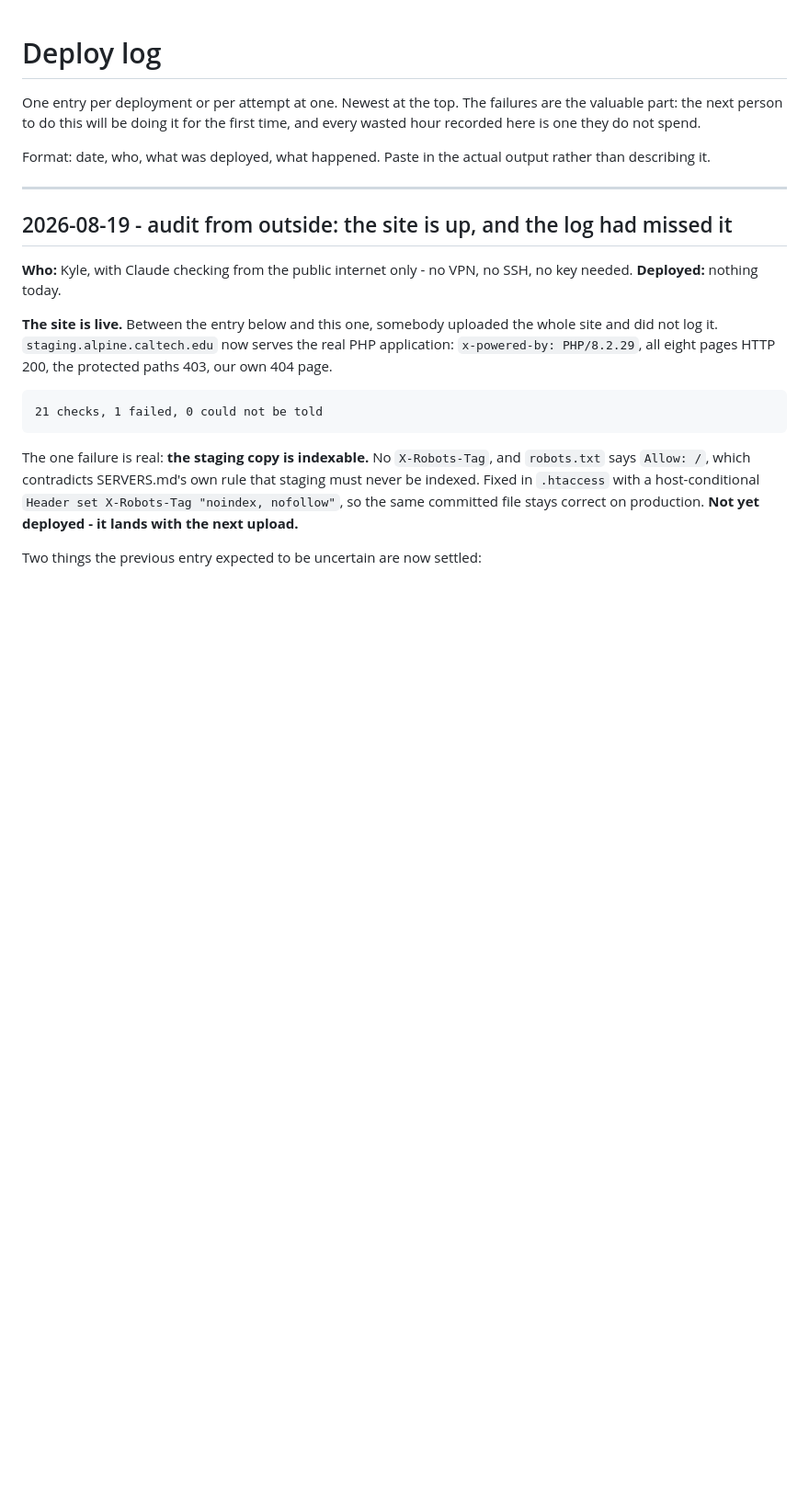
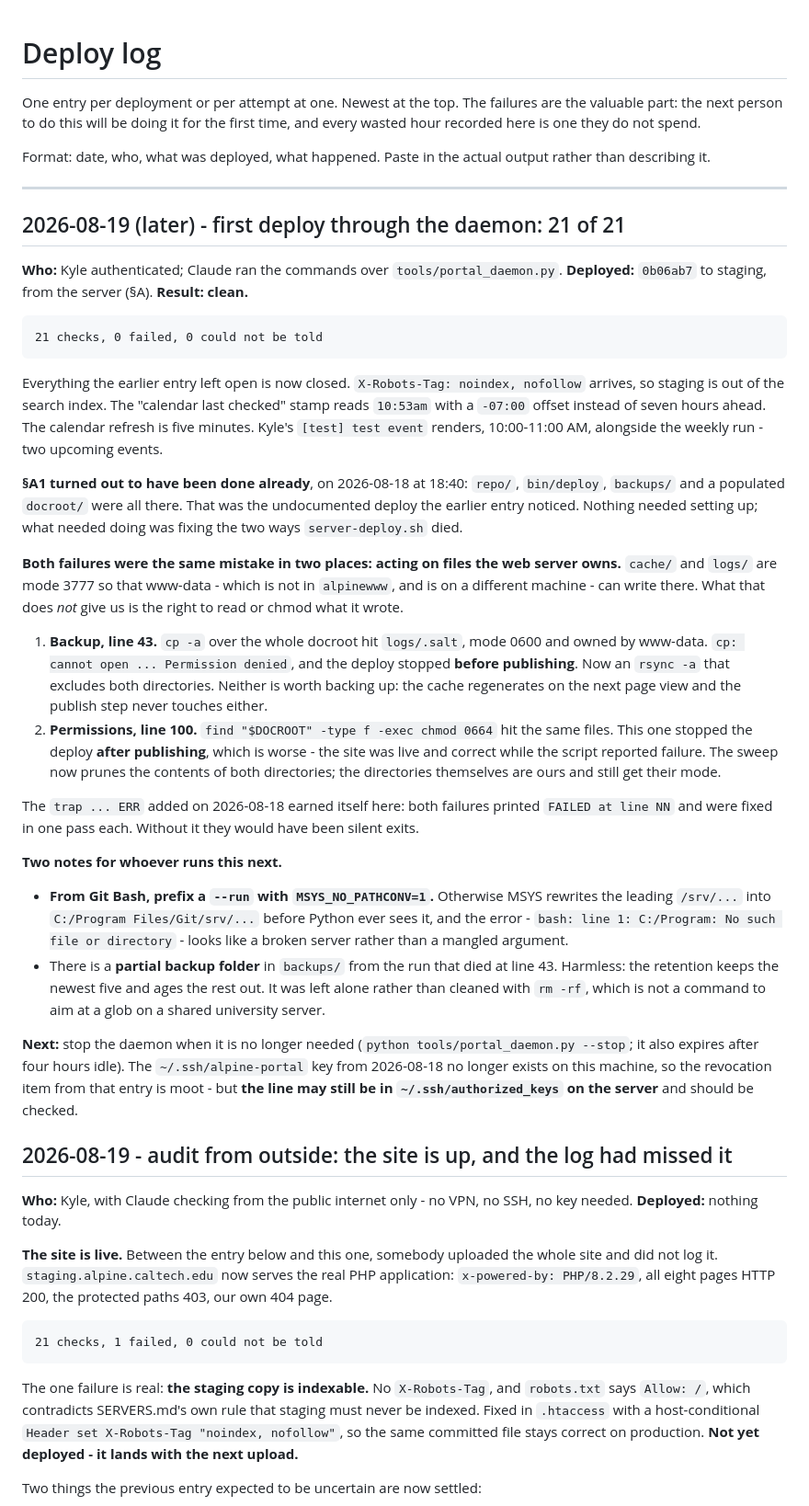
Before and after one commit to caltech-alpine/caltech-alpine.github.io, a Markdown page: docs/DEPLOY-LOG.md, the part around the change. Shown at 92% size. Rendered like a GitHub page; blank space fills up the shorter version.

Commit message:
Log the first clean deploy, and the two www-data permission traps
Co-Authored-By: Claude Opus 5 <noreply@anthropic.com>

````diff
--- a/docs/DEPLOY-LOG.md
+++ b/docs/DEPLOY-LOG.md
@@ -8,6 +8,63 @@ Format: date, who, what was deployed, what happened. Paste in the actual output
 rather than describing it.
 
 ---
+
+## 2026-08-19 (later) - first deploy through the daemon: 21 of 21
+
+**Who:** Kyle authenticated; Claude ran the commands over `tools/portal_daemon.py`.
+**Deployed:** `0b06ab7` to staging, from the server (§A). **Result: clean.**
+
+```
+21 checks, 0 failed, 0 could not be told
+```
+
+Everything the earlier entry left open is now closed. `X-Robots-Tag: noindex,
+nofollow` arrives, so staging is out of the search index. The "calendar last
+checked" stamp reads `10:53am` with a `-07:00` offset instead of seven hours
+ahead. The calendar refresh is five minutes. Kyle's `[test] test event` renders,
+10:00-11:00 AM, alongside the weekly run - two upcoming events.
+
+**§A1 turned out to have been done already**, on 2026-08-18 at 18:40: `repo/`,
+`bin/deploy`, `backups/` and a populated `docroot/` were all there. That was the
+undocumented deploy the earlier entry noticed. Nothing needed setting up; what
+needed doing was fixing the two ways `server-deploy.sh` died.
+
+**Both failures were the same mistake in two places: acting on files the web
+server owns.** `cache/` and `logs/` are mode 3777 so that www-data - which is
+not in `alpinewww`, and is on a different machine - can write there. What that
+does *not* give us is the right to read or chmod what it wrote.
+
+1. **Backup, line 43.** `cp -a` over the whole docroot hit `logs/.salt`, mode
+   0600 and owned by www-data. `cp: cannot open ... Permission denied`, and the
+   deploy stopped **before publishing**. Now an `rsync -a` that excludes both
+   directories. Neither is worth backing up: the cache regenerates on the next
+   page view and the publish step never touches either.
+2. **Permissions, line 100.** `find "$DOCROOT" -type f -exec chmod 0664` hit the
+   same files. This one stopped the deploy **after publishing**, which is worse -
+   the site was live and correct while the script reported failure. The sweep now
+   prunes the contents of both directories; the directories themselves are ours
+   and still get their mode.
+
+The `trap ... ERR` added on 2026-08-18 earned itself here: both failures printed
+`FAILED at line NN` and were fixed in one pass each. Without it they would have
+been silent exits.
+
+**Two notes for whoever runs this next.**
+
+- **From Git Bash, prefix a `--run` with `MSYS_NO_PATHCONV=1`.** Otherwise MSYS
+  rewrites the leading `/srv/...` into `C:/Program Files/Git/srv/...` before
+  Python ever sees it, and the error - `bash: line 1: C:/Program: No such file
+  or directory` - looks like a broken server rather than a mangled argument.
+- There is a **partial backup folder** in `backups/` from the run that died at
+  line 43. Harmless: the retention keeps the newest five and ages the rest out.
+  It was left alone rather than cleaned with `rm -rf`, which is not a command to
+  aim at a glob on a shared university server.
+
+**Next:** stop the daemon when it is no longer needed
+(`python tools/portal_daemon.py --stop`; it also expires after four hours idle).
+The `~/.ssh/alpine-portal` key from 2026-08-18 no longer exists on this machine,
+so the revocation item from that entry is moot - but **the line may still be in
+`~/.ssh/authorized_keys` on the server** and should be checked.
 
 ## 2026-08-19 - audit from outside: the site is up, and the log had missed it
 
````
